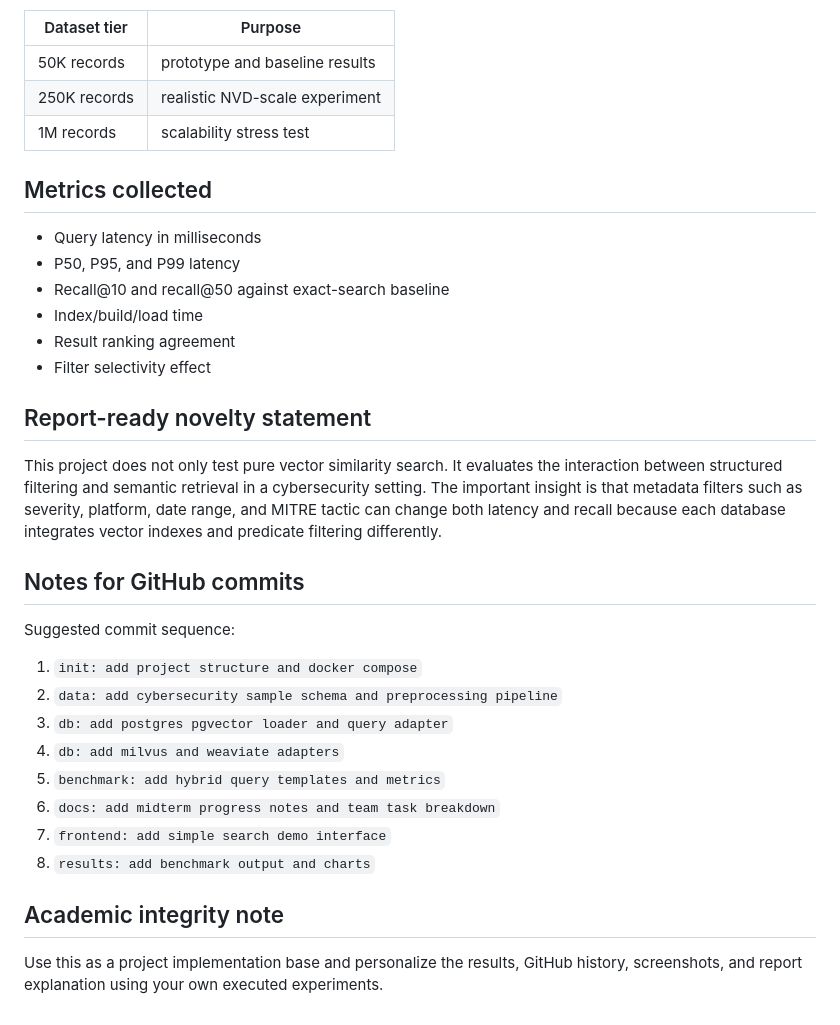
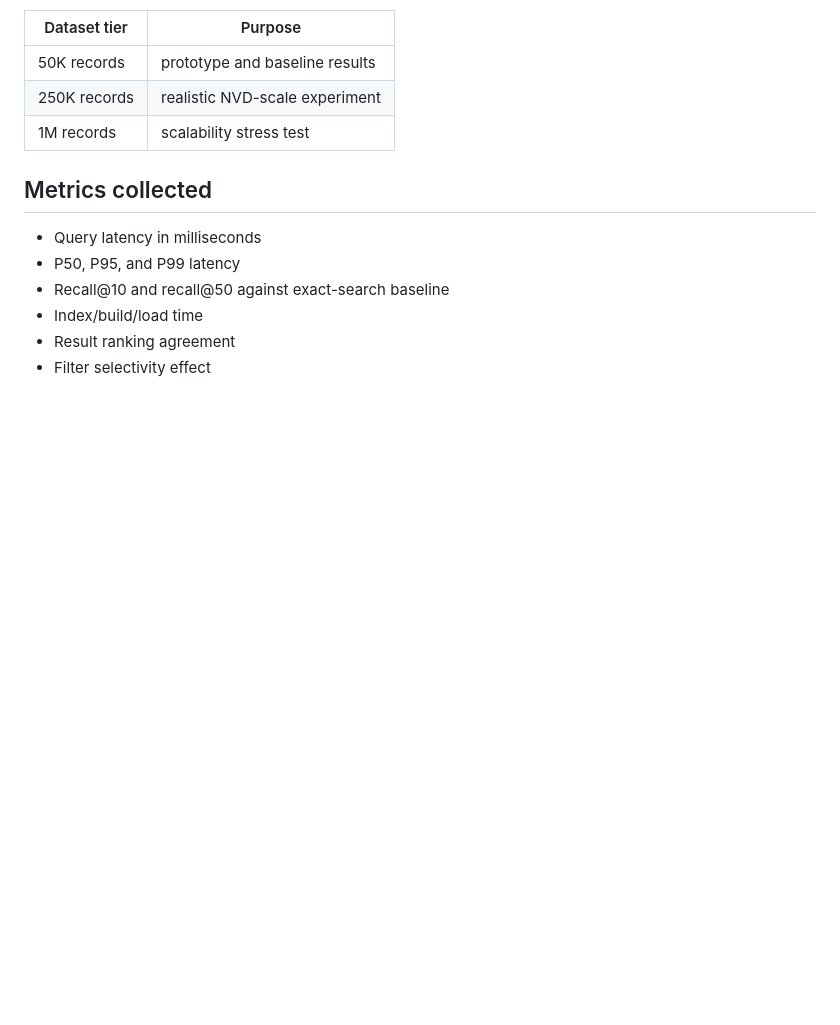
Before and after one commit to Rajbeer-117/ADT_Project, a Markdown page: README.md, the part around the change. GitHub-like rendering; blank space fills up the shorter version.

```diff
--- a/README.md
+++ b/README.md
@@ -148,24 +148,3 @@ Recommended scale levels for the final report:
 - Index/build/load time
 - Result ranking agreement
 - Filter selectivity effect
-
-## Report-ready novelty statement
-
-This project does not only test pure vector similarity search. It evaluates the interaction between structured filtering and semantic retrieval in a cybersecurity setting. The important insight is that metadata filters such as severity, platform, date range, and MITRE tactic can change both latency and recall because each database integrates vector indexes and predicate filtering differently.
-
-## Notes for GitHub commits
-
-Suggested commit sequence:
-
-1. `init: add project structure and docker compose`
-2. `data: add cybersecurity sample schema and preprocessing pipeline`
-3. `db: add postgres pgvector loader and query adapter`
-4. `db: add milvus and weaviate adapters`
-5. `benchmark: add hybrid query templates and metrics`
-6. `docs: add midterm progress notes and team task breakdown`
-7. `frontend: add simple search demo interface`
-8. `results: add benchmark output and charts`
-
-## Academic integrity note
-
-Use this as a project implementation base and personalize the results, GitHub history, screenshots, and report explanation using your own executed experiments.
```
